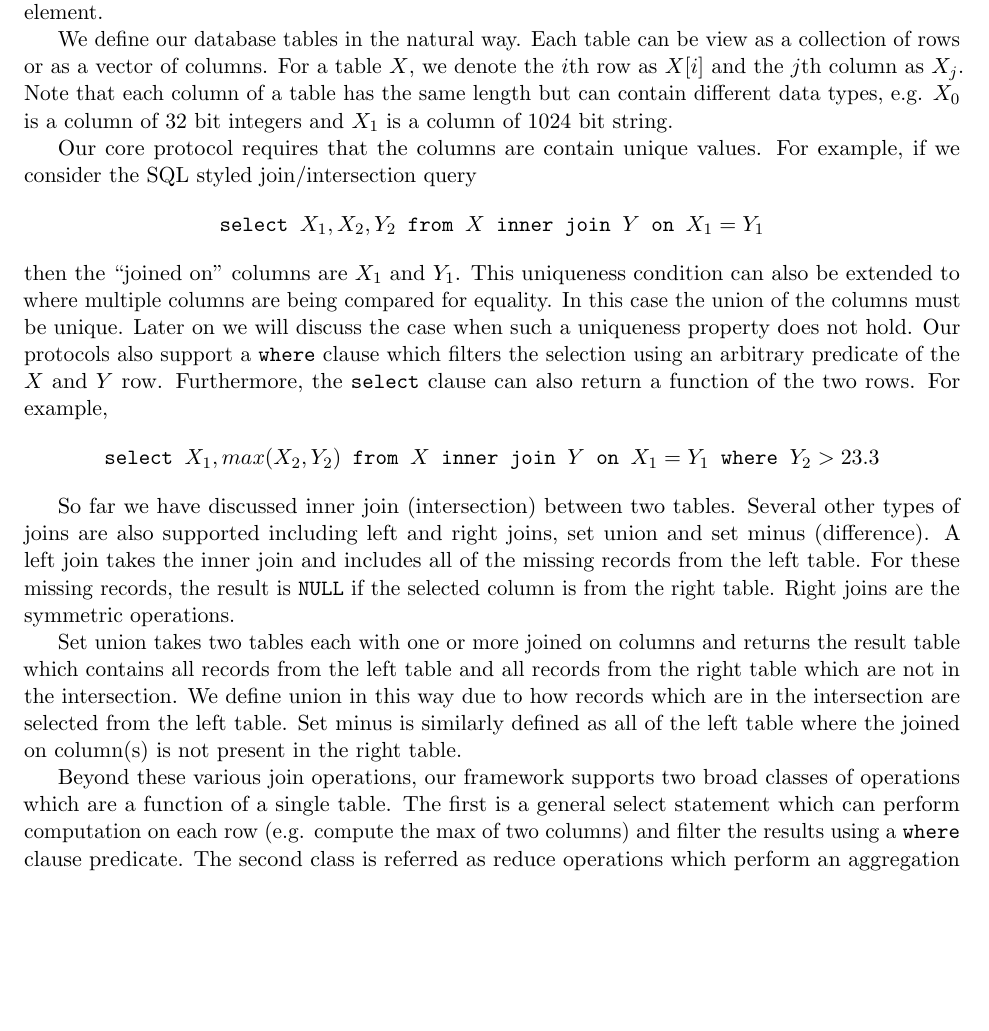
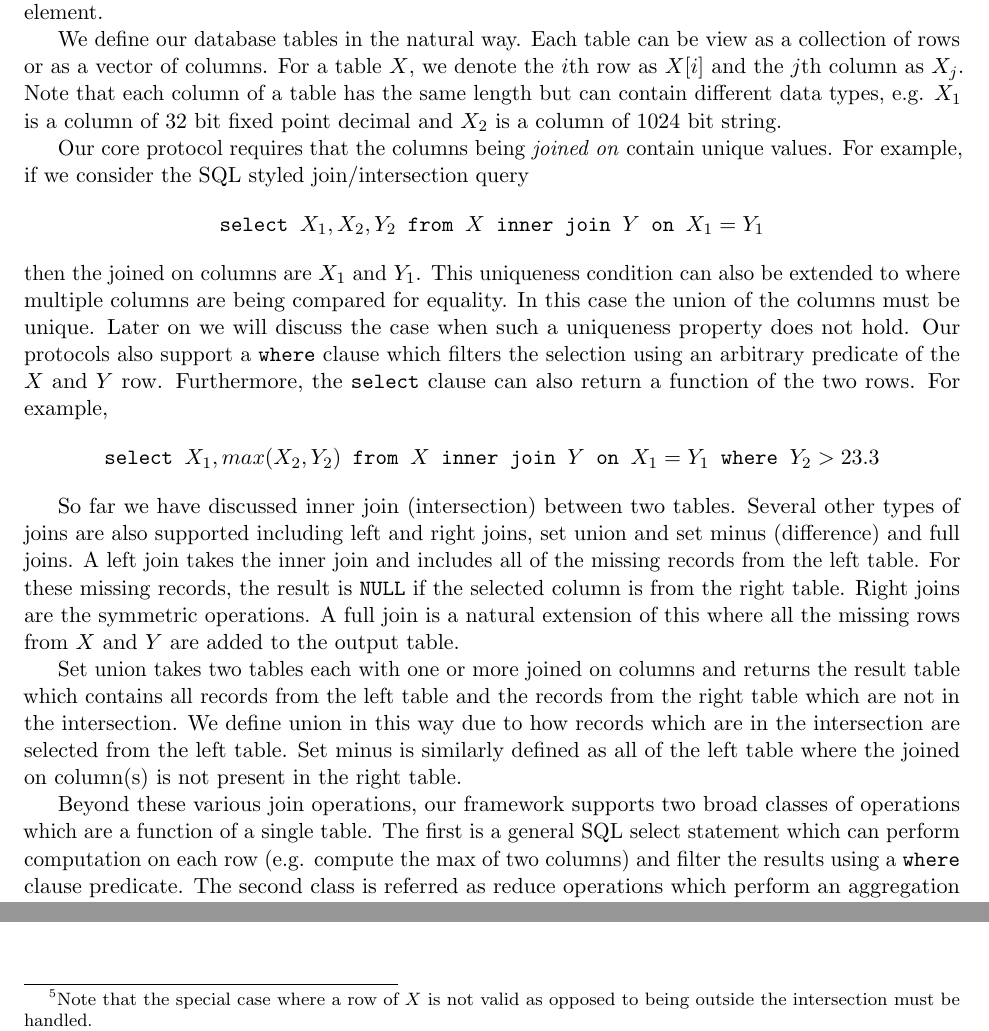
Before and after one commit to ladnir/aby3, a LaTeX paper (tex/main.tex, which reads tex/intro.tex): part of page 3 of 12 before the commit and two parts of pages 3 and 12 of 13 after it, the two joined at a grey line, cut so that both start at the same text, the shorter picture padded with empty space. Compiled offline with pdfLaTeX.

Commit message:
join protocols described

```diff
--- a/tex/intro.tex
+++ b/tex/intro.tex
@@ -18,19 +18,19 @@ We present the first composable
 
 Our protocol offers a wide variety of functionality including set intersection, set union, set difference and a variety of SQL-like joins with complex boolean queries. Generally speaking, our protocol works on tables of secret shared data which are functionally similar to SQL tables. This is contrasted by traditional PSI and PSU protocols in that each record is now a tuple as opposed to a single element.
 
-We define our database tables in the natural way. Each table can be view as a collection of rows or as a vector of columns. For a table $X$, we denote the $i$th row as $X[i]$ and the $j$th column as $X_j$. Note that each column of a table has the same length but can contain different data types, e.g. $X_0$ is a column of 32 bit integers and $X_1$ is a column of 1024 bit string.
+We define our database tables in the natural way. Each table can be view as a collection of rows or as a vector of columns. For a table $X$, we denote the $i$th row as $X[i]$ and the $j$th column as $X_j$. Note that each column of a table has the same length but can contain different data types, e.g. $X_1$ is a column of 32 bit fixed point decimal and $X_2$ is a column of 1024 bit string.
 
-Our core protocol requires that the columns are contain unique values. For example, if we consider the SQL styled join/intersection query
+Our core protocol requires that the columns being \emph{joined on} contain unique values. For example, if we consider the SQL styled join/intersection query
 $$
 \texttt{select } X_1, X_2, Y_2 \texttt{ from } X \texttt{ inner join } Y \texttt{ on } X_1 = Y_1
 $$
-then the ``joined on" columns are $X_1$ and $Y_1$. This uniqueness condition can also be extended to where multiple columns are being compared for equality. In this case the union of the columns must be unique. Later on we will discuss the case when such a uniqueness property does not hold. Our protocols also support a \texttt{where} clause which filters the selection using an arbitrary predicate of the $X$ and $Y$ row. Furthermore, the \texttt{select} clause can also return a function of the two rows. For example,
+then the joined on columns are $X_1$ and $Y_1$. This uniqueness condition can also be extended to where multiple columns are being compared for equality. In this case the union of the columns must be unique. Later on we will discuss the case when such a uniqueness property does not hold. Our protocols also support a \texttt{where} clause which filters the selection using an arbitrary predicate of the $X$ and $Y$ row. Furthermore, the \texttt{select} clause can also return a function of the two rows. For example,
 $$
 \texttt{select } X_1,max(X_2, Y_2)  \texttt{ from } X \texttt{ inner join } Y \texttt{ on } X_1 = Y_1 \texttt{ where } Y_2 > 23.3
 $$
 
-So far we have discussed inner join (intersection) between two tables. Several other types of joins are also supported including left and right joins, set union and set minus (difference). A left join takes the inner join and includes all of the missing records from the left table. For these missing records, the result is \texttt{NULL} if the selected column is from the right table. Right joins are the symmetric operations.
+So far we have discussed inner join (intersection) between two tables. Several other types of joins are also supported including left and right joins, set union and set minus (difference) and full joins. A left join takes the inner join and includes all of the missing records from the left table. For these missing records, the result is \texttt{NULL} if the selected column is from the right table. Right joins are the symmetric operations. A full join is a natural extension of this where all the missing rows from $X$ and $Y$ are added to the output table.
 
-Set union takes two tables each with one or more joined on columns and returns the result table which contains all records from the left table and all records from the right table which are not in the intersection. We define union in this way due to how records which are in the intersection are selected from the left table. Set minus is similarly defined as all of the left table where the joined on column(s) is not present in the right table.
+Set union takes two tables each with one or more joined on columns and returns the result table which contains all records from the left table and the records from the right table which are not in the intersection. We define union in this way due to how records which are in the intersection are selected from the left table. Set minus is similarly defined as all of the left table where the joined on column(s) is not present in the right table.
 
-Beyond these various join operations, our framework supports two broad classes of operations which are a function of a single table. The first is a general select statement which can perform computation on each row (e.g. compute the max of two columns) and filter the results using a \texttt{where} clause predicate. The second class is referred as reduce operations which perform an aggregation across all of the rows of a table. For example, computing the sum or the max of a given column.
+Beyond these various join operations, our framework supports two broad classes of operations which are a function of a single table. The first is a general SQL select statement which can perform computation on each row (e.g. compute the max of two columns) and filter the results using a \texttt{where} clause predicate. The second class is referred as reduce operations which perform an aggregation across all of the rows of a table. For example, computing the sum or the max of a given column.
```
Also changed, not shown: tex/construction.tex (+25 -7 lines).
